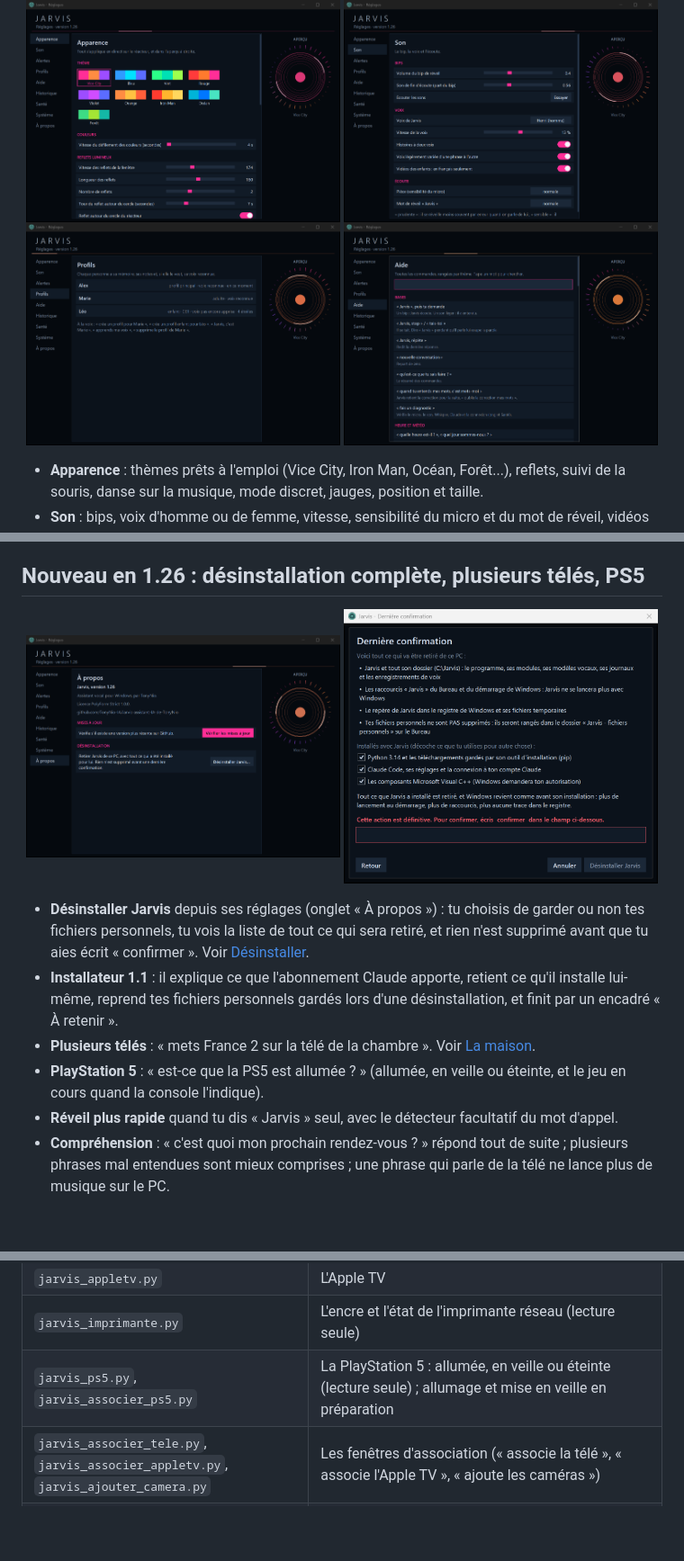
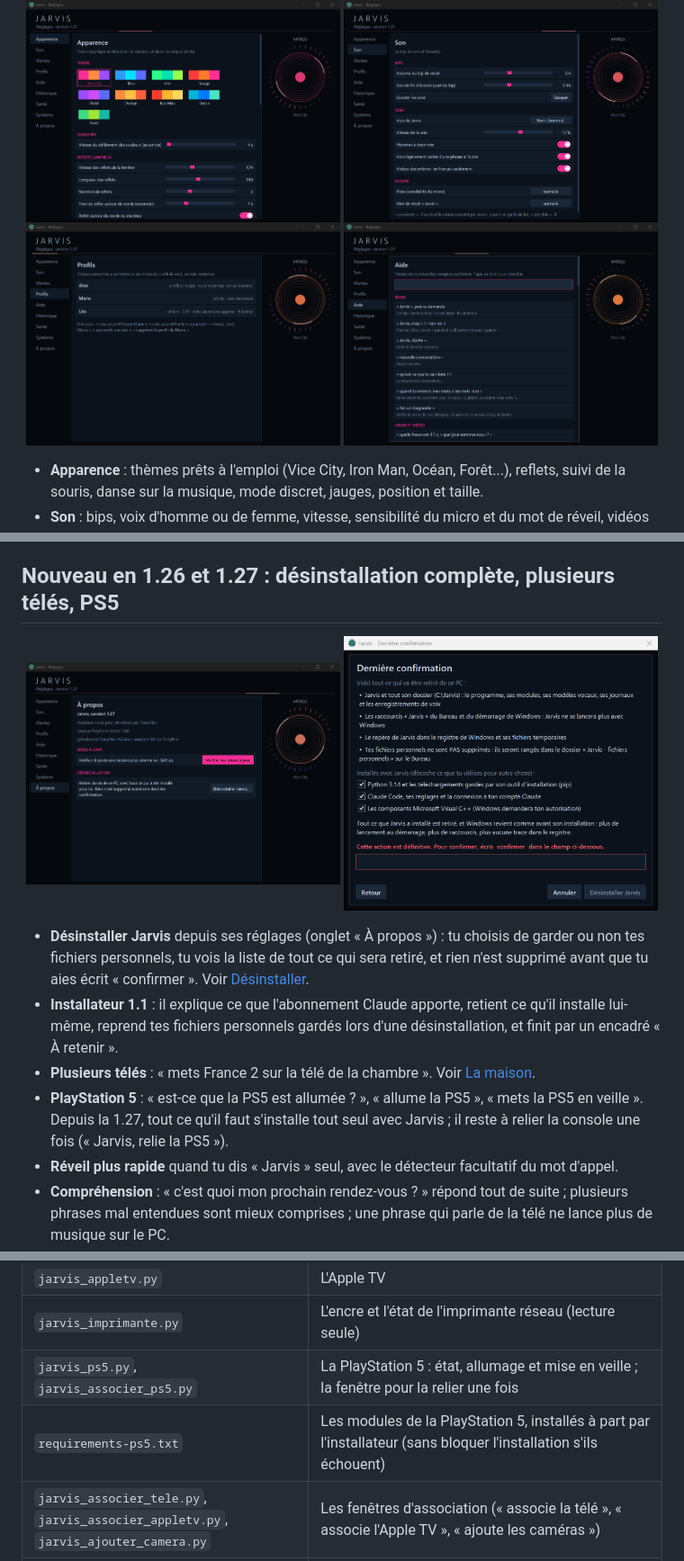
Before and after one commit to TonyNio-IA/Jarvis-assistant-IA-de-TonyNio, a Markdown page: README.md, 3 parts joined by grey strips. Shown at 90% size. GitHub-like rendering; pictures changed too: docs/reglages_a_propos.png, docs/reglages_aide.png, docs/reglages_apparence.png; blank space fills up the shorter version.

```diff
--- a/README.md
+++ b/README.md
@@ -31,7 +31,7 @@ Tout se règle sans toucher à un fichier : clic droit sur le réacteur puis «
 - **Système** : démarrage avec Windows, sauvegarde et restauration, et « Par défaut » pour tout remettre comme à l'installation (sans toucher aux profils, mémoires et voix).
 - **À propos** : la version, les mises à jour, et le bouton « Désinstaller Jarvis… ».
 
-## Nouveau en 1.26 : désinstallation complète, plusieurs télés, PS5
+## Nouveau en 1.26 et 1.27 : désinstallation complète, plusieurs télés, PS5
 
 <p align="center">
 <img src="docs/reglages_a_propos.png" alt="Réglages, onglet À propos : mises à jour et bouton Désinstaller Jarvis" width="49%">
@@ -41,7 +41,7 @@ Tout se règle sans toucher à un fichier : clic droit sur le réacteur puis «
 - **Désinstaller Jarvis** depuis ses réglages (onglet « À propos ») : tu choisis de garder ou non tes fichiers personnels, tu vois la liste de tout ce qui sera retiré, et rien n'est supprimé avant que tu aies écrit « confirmer ». Voir [Désinstaller](#desinstaller).
 - **Installateur 1.1** : il explique ce que l'abonnement Claude apporte, retient ce qu'il installe lui-même, reprend tes fichiers personnels gardés lors d'une désinstallation, et finit par un encadré « À retenir ».
 - **Plusieurs télés** : « mets France 2 sur la télé de la chambre ». Voir [La maison](#la-maison).
-- **PlayStation 5** : « est-ce que la PS5 est allumée ? » (allumée, en veille ou éteinte, et le jeu en cours quand la console l'indique).
+- **PlayStation 5** : « est-ce que la PS5 est allumée ? », « allume la PS5 », « mets la PS5 en veille ». Depuis la 1.27, tout ce qu'il faut s'installe tout seul avec Jarvis ; il reste à relier la console une fois (« Jarvis, relie la PS5 »).
 - **Réveil plus rapide** quand tu dis « Jarvis » seul, avec le détecteur facultatif du mot d'appel.
 - **Compréhension** : « c'est quoi mon prochain rendez-vous ? » répond tout de suite ; plusieurs phrases mal entendues sont mieux comprises ; une phrase qui parle de la télé ne lance plus de musique sur le PC.
 
@@ -267,7 +267,8 @@ Facultatif : avec une clé de l'API officielle de Météo-France (portail-api.me
 | `jarvis_tele.py` | La télé par le Freebox Player ou une autre Android TV |
 | `jarvis_appletv.py` | L'Apple TV |
 | `jarvis_imprimante.py` | L'encre et l'état de l'imprimante réseau (lecture seule) |
-| `jarvis_ps5.py`, `jarvis_associer_ps5.py` | La PlayStation 5 : allumée, en veille ou éteinte (lecture seule) ; allumage et mise en veille en préparation |
+| `jarvis_ps5.py`, `jarvis_associer_ps5.py` | La PlayStation 5 : état, allumage et mise en veille ; la fenêtre pour la relier une fois |
+| `requirements-ps5.txt` | Les modules de la PlayStation 5, installés à part par l'installateur (sans bloquer l'installation s'ils échouent) |
 | `jarvis_associer_tele.py`, `jarvis_associer_appletv.py`, `jarvis_ajouter_camera.py` | Les fenêtres d'association (« associe la télé », « associe l'Apple TV », « ajoute les caméras ») |
 | `jarvis_personnalite.py` | La façon de parler de chaque profil (longueur, humour, vouvoiement) |
 | `jarvis_taches.py` | Les tâches de fond confiées à Claude Code |
```
Also changed, not shown: other parts of README.md (+5 -4 lines), README.en.md (+8 -7 lines), 8 other files.
